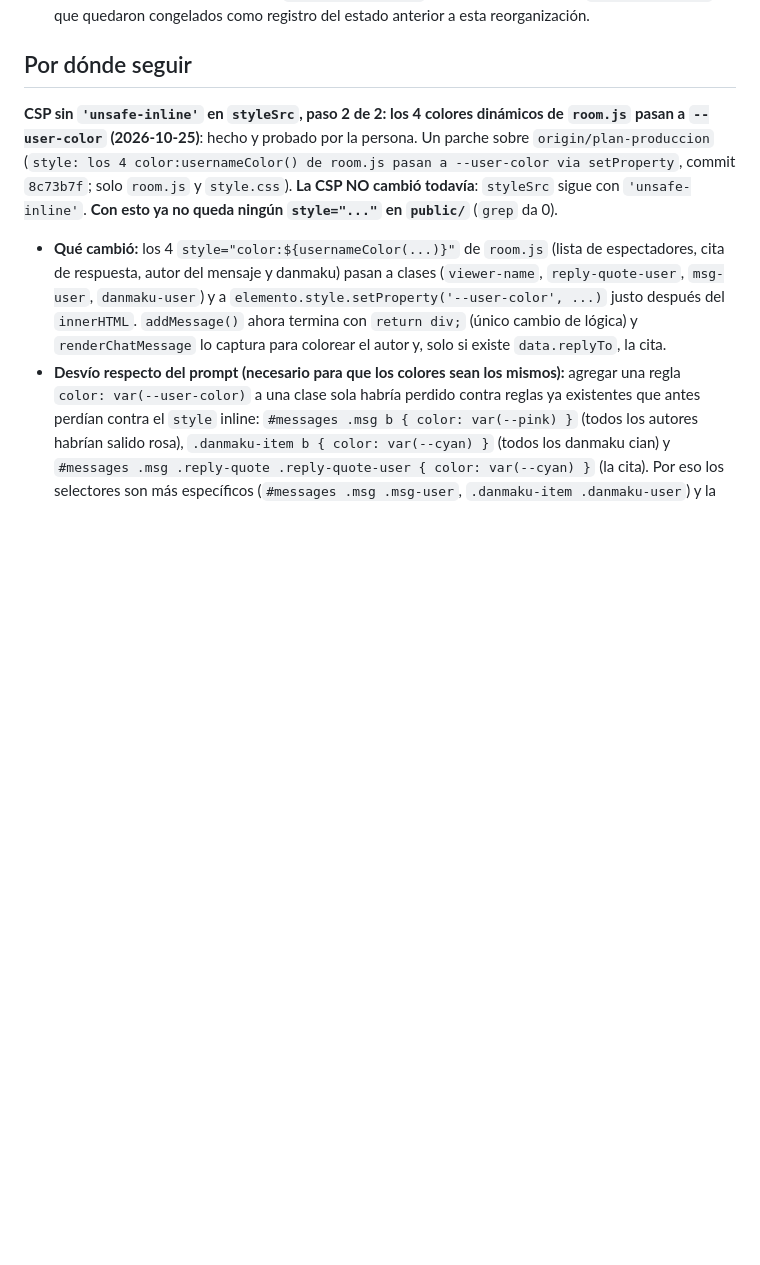
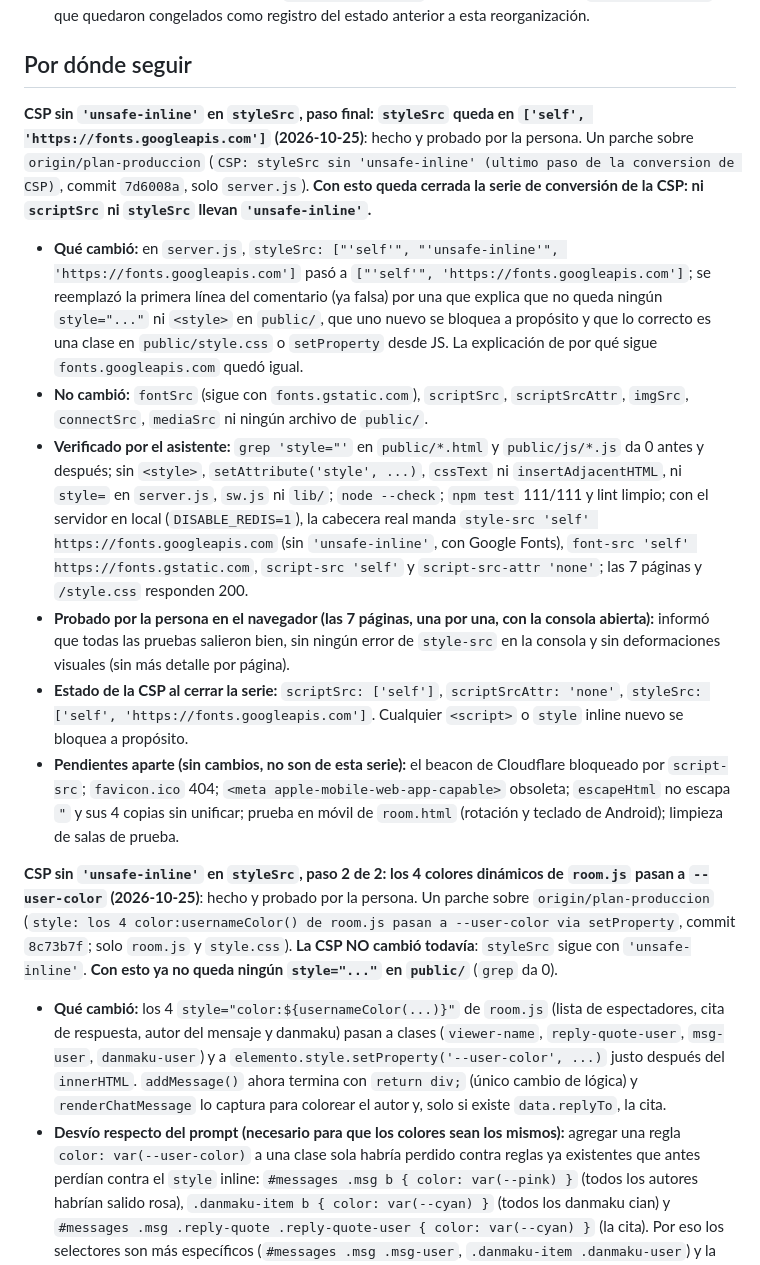
Before and after one commit to isra16class-byte/movienight, a Markdown page: docs/MEMORIA.md, the part around the change. Rendered like a GitHub page; blank space fills up the shorter version.

```diff
--- a/docs/MEMORIA.md
+++ b/docs/MEMORIA.md
@@ -159,6 +159,20 @@ mover la barra de progreso — cualquier intento se revierte.
 - Cada cambio importante debería reflejarse acá (este archivo, `docs/MEMORIA.md`, si cambia algo esencial) y como entrada nueva en `docs/CHANGELOG.md` — no en los archivos de `docs/historico/`, que quedaron congelados como registro del estado anterior a esta reorganización.
 
 ## Por dónde seguir
+
+**CSP sin `'unsafe-inline'` en `styleSrc`, paso final: `styleSrc` queda en `['self', 'https://fonts.googleapis.com']` (2026-10-25)**: hecho y probado por la persona. Un parche sobre `origin/plan-produccion`
+(`CSP: styleSrc sin 'unsafe-inline' (ultimo paso de la conversion de CSP)`, commit `7d6008a`, solo `server.js`). **Con esto queda cerrada la serie de conversión de la CSP: ni `scriptSrc` ni `styleSrc` llevan `'unsafe-inline'`.**
+
+- **Qué cambió:** en `server.js`, `styleSrc: ["'self'", "'unsafe-inline'", 'https://fonts.googleapis.com']` pasó a `["'self'", 'https://fonts.googleapis.com']`; se reemplazó la primera línea del comentario (ya falsa) por una que explica que
+  no queda ningún `style="..."` ni `<style>` en `public/`, que uno nuevo se bloquea a propósito y que lo correcto es una clase en `public/style.css` o `setProperty` desde JS. La explicación de por qué sigue `fonts.googleapis.com` quedó igual.
+- **No cambió:** `fontSrc` (sigue con `fonts.gstatic.com`), `scriptSrc`, `scriptSrcAttr`, `imgSrc`, `connectSrc`, `mediaSrc` ni ningún archivo de `public/`.
+- **Verificado por el asistente:** `grep 'style="'` en `public/*.html` y `public/js/*.js` da 0 antes y después; sin `<style>`, `setAttribute('style', ...)`, `cssText` ni `insertAdjacentHTML`, ni `style=` en `server.js`, `sw.js` ni `lib/`;
+  `node --check`; `npm test` 111/111 y lint limpio; con el servidor en local (`DISABLE_REDIS=1`), la cabecera real manda `style-src 'self' https://fonts.googleapis.com` (sin `'unsafe-inline'`, con Google Fonts), `font-src 'self' https://fonts.gstatic.com`,
+  `script-src 'self'` y `script-src-attr 'none'`; las 7 páginas y `/style.css` responden 200.
+- **Probado por la persona en el navegador (las 7 páginas, una por una, con la consola abierta):** informó que todas las pruebas salieron bien, sin ningún error de `style-src` en la consola y sin deformaciones visuales (sin más detalle por página).
+- **Estado de la CSP al cerrar la serie:** `scriptSrc: ['self']`, `scriptSrcAttr: 'none'`, `styleSrc: ['self', 'https://fonts.googleapis.com']`. Cualquier `<script>` o `style` inline nuevo se bloquea a propósito.
+- **Pendientes aparte (sin cambios, no son de esta serie):** el beacon de Cloudflare bloqueado por `script-src`; `favicon.ico` 404; `<meta apple-mobile-web-app-capable>` obsoleta; `escapeHtml` no escapa `"` y sus 4 copias sin unificar; prueba en móvil de `room.html`
+  (rotación y teclado de Android); limpieza de salas de prueba.
 
 **CSP sin `'unsafe-inline'` en `styleSrc`, paso 2 de 2: los 4 colores dinámicos de `room.js` pasan a `--user-color` (2026-10-25)**: hecho y probado por la persona. Un parche sobre `origin/plan-produccion`
 (`style: los 4 color:usernameColor() de room.js pasan a --user-color via setProperty`, commit `8c73b7f`; solo `room.js` y `style.css`). **La CSP NO cambió todavía**: `styleSrc` sigue con `'unsafe-inline'`.
```
Also changed, not shown: docs/CHANGELOG.md (+10 -0 lines), docs/PLAN-PRODUCCION.md (+3 -3 lines).
